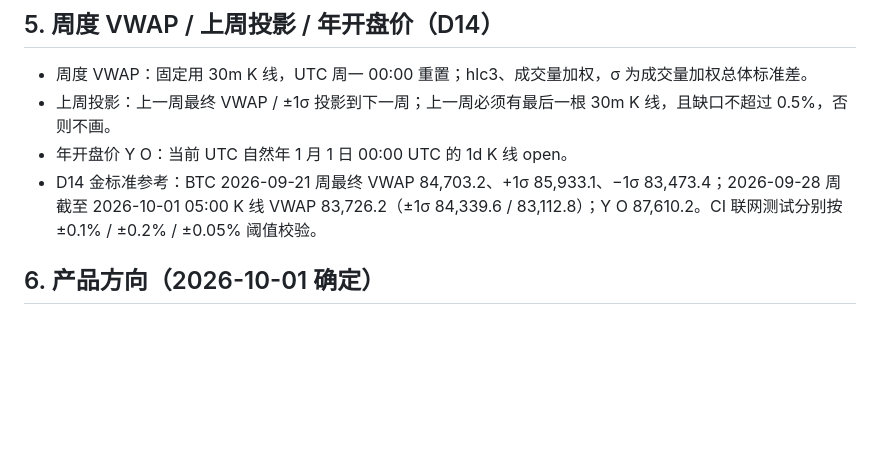
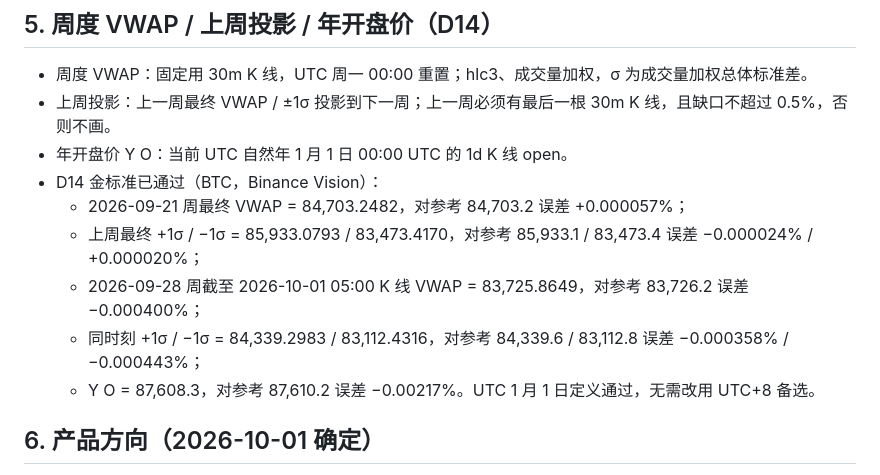
Before and after one commit to liyijin01/order-flow-analysis, a Markdown page: docs/DECISIONS.md, the part around the change. Rendered like a GitHub page; blank space fills up the shorter version.

Commit message:
docs(d14): record weekly VWAP golden results

```diff
--- a/docs/DECISIONS.md
+++ b/docs/DECISIONS.md
@@ -43,7 +43,12 @@
 - 周度 VWAP：固定用 30m K 线，UTC 周一 00:00 重置；hlc3、成交量加权，σ 为成交量加权总体标准差。
 - 上周投影：上一周最终 VWAP / ±1σ 投影到下一周；上一周必须有最后一根 30m K 线，且缺口不超过 0.5%，否则不画。
 - 年开盘价 Y O：当前 UTC 自然年 1 月 1 日 00:00 UTC 的 1d K 线 open。
-- D14 金标准参考：BTC 2026-09-21 周最终 VWAP 84,703.2、+1σ 85,933.1、−1σ 83,473.4；2026-09-28 周截至 2026-10-01 05:00 K 线 VWAP 83,726.2（±1σ 84,339.6 / 83,112.8）；Y O 87,610.2。CI 联网测试分别按 ±0.1% / ±0.2% / ±0.05% 阈值校验。
+- D14 金标准已通过（BTC，Binance Vision）：
+  - 2026-09-21 周最终 VWAP = 84,703.2482，对参考 84,703.2 误差 +0.000057%；
+  - 上周最终 +1σ / −1σ = 85,933.0793 / 83,473.4170，对参考 85,933.1 / 83,473.4 误差 −0.000024% / +0.000020%；
+  - 2026-09-28 周截至 2026-10-01 05:00 K 线 VWAP = 83,725.8649，对参考 83,726.2 误差 −0.000400%；
+  - 同时刻 +1σ / −1σ = 84,339.2983 / 83,112.4316，对参考 84,339.6 / 83,112.8 误差 −0.000358% / −0.000443%；
+  - Y O = 87,608.3，对参考 87,610.2 误差 −0.00217%。UTC 1 月 1 日定义通过，无需改用 UTC+8 备选。
 
 ## 6. 产品方向（2026-10-01 确定）
 
```
